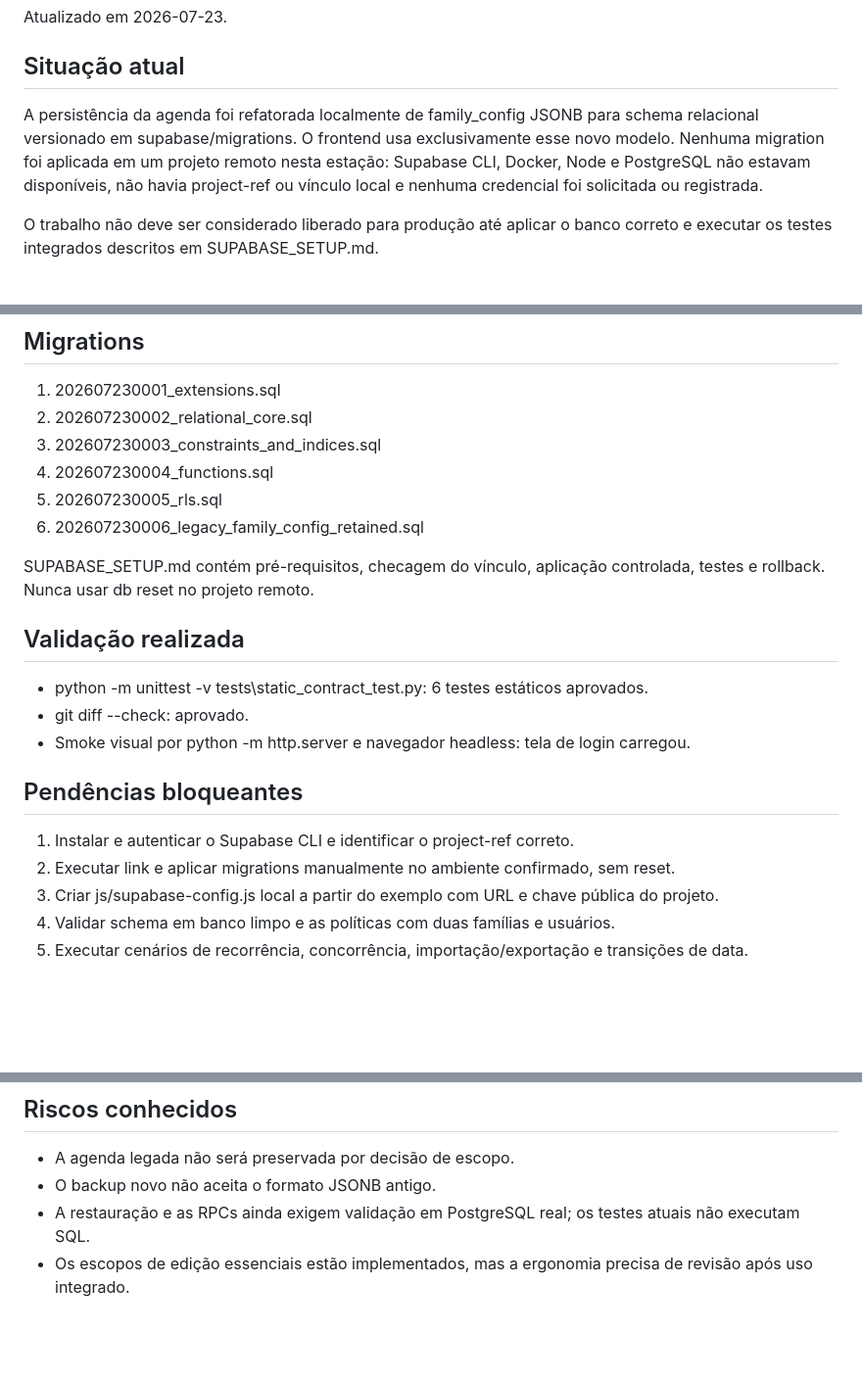
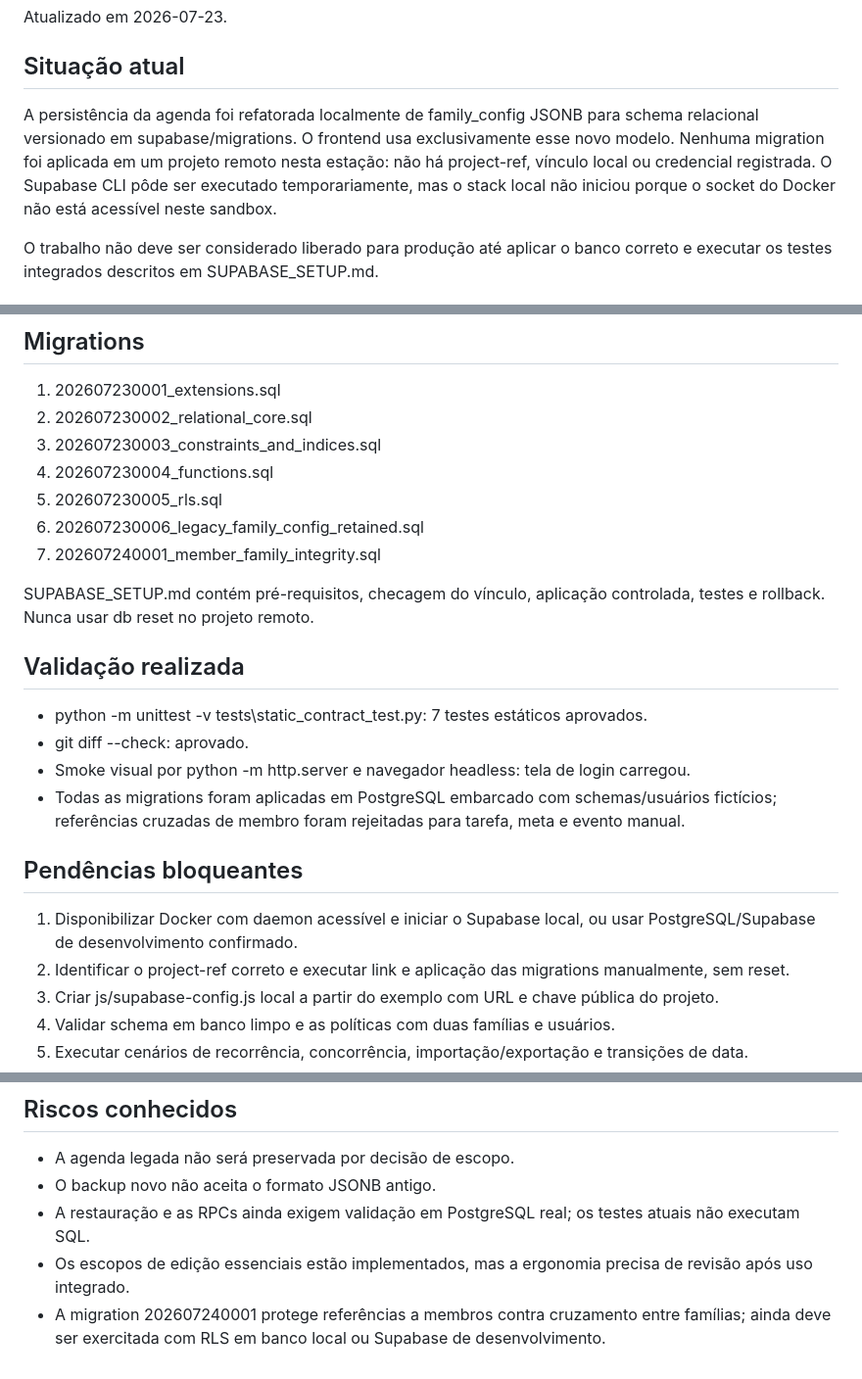
Before and after one commit to botacini/botacini.github.io, a Markdown page: IA_HANDOFF.md, 3 parts joined by grey strips. Shown at 98% size. Rendered like a GitHub page; blank space fills up the shorter version.

Commit message:
docs: record integrity validation

```diff
--- a/IA_HANDOFF.md
+++ b/IA_HANDOFF.md
@@ -4,7 +4,7 @@ Atualizado em 2026-07-23.
 
 ## Situação atual
 
-A persistência da agenda foi refatorada localmente de family_config JSONB para schema relacional versionado em supabase/migrations. O frontend usa exclusivamente esse novo modelo. Nenhuma migration foi aplicada em um projeto remoto nesta estação: Supabase CLI, Docker, Node e PostgreSQL não estavam disponíveis, não havia project-ref ou vínculo local e nenhuma credencial foi solicitada ou registrada.
+A persistência da agenda foi refatorada localmente de family_config JSONB para schema relacional versionado em supabase/migrations. O frontend usa exclusivamente esse novo modelo. Nenhuma migration foi aplicada em um projeto remoto nesta estação: não há project-ref, vínculo local ou credencial registrada. O Supabase CLI pôde ser executado temporariamente, mas o stack local não iniciou porque o socket do Docker não está acessível neste sandbox.
 
 O trabalho não deve ser considerado liberado para produção até aplicar o banco correto e executar os testes integrados descritos em SUPABASE_SETUP.md.
 
@@ -42,19 +42,21 @@ tasks guarda a definição; task_schedules guarda regras once ou weekly; task_sc
 4. 202607230004_functions.sql
 5. 202607230005_rls.sql
 6. 202607230006_legacy_family_config_retained.sql
+7. 202607240001_member_family_integrity.sql
 
 SUPABASE_SETUP.md contém pré-requisitos, checagem do vínculo, aplicação controlada, testes e rollback. Nunca usar db reset no projeto remoto.
 
 ## Validação realizada
 
-- python -m unittest -v tests\static_contract_test.py: 6 testes estáticos aprovados.
+- python -m unittest -v tests\static_contract_test.py: 7 testes estáticos aprovados.
 - git diff --check: aprovado.
 - Smoke visual por python -m http.server e navegador headless: tela de login carregou.
+- Todas as migrations foram aplicadas em PostgreSQL embarcado com schemas/usuários fictícios; referências cruzadas de membro foram rejeitadas para tarefa, meta e evento manual.
 
 ## Pendências bloqueantes
 
-1. Instalar e autenticar o Supabase CLI e identificar o project-ref correto.
-2. Executar link e aplicar migrations manualmente no ambiente confirmado, sem reset.
+1. Disponibilizar Docker com daemon acessível e iniciar o Supabase local, ou usar PostgreSQL/Supabase de desenvolvimento confirmado.
+2. Identificar o project-ref correto e executar link e aplicação das migrations manualmente, sem reset.
 3. Criar js/supabase-config.js local a partir do exemplo com URL e chave pública do projeto.
 4. Validar schema em banco limpo e as políticas com duas famílias e usuários.
 5. Executar cenários de recorrência, concorrência, importação/exportação e transições de data.
@@ -66,3 +68,4 @@ SUPABASE_SETUP.md contém pré-requisitos, checagem do vínculo, aplicação con
 - O backup novo não aceita o formato JSONB antigo.
 - A restauração e as RPCs ainda exigem validação em PostgreSQL real; os testes atuais não executam SQL.
 - Os escopos de edição essenciais estão implementados, mas a ergonomia precisa de revisão após uso integrado.
+- A migration 202607240001 protege referências a membros contra cruzamento entre famílias; ainda deve ser exercitada com RLS em banco local ou Supabase de desenvolvimento.
```
